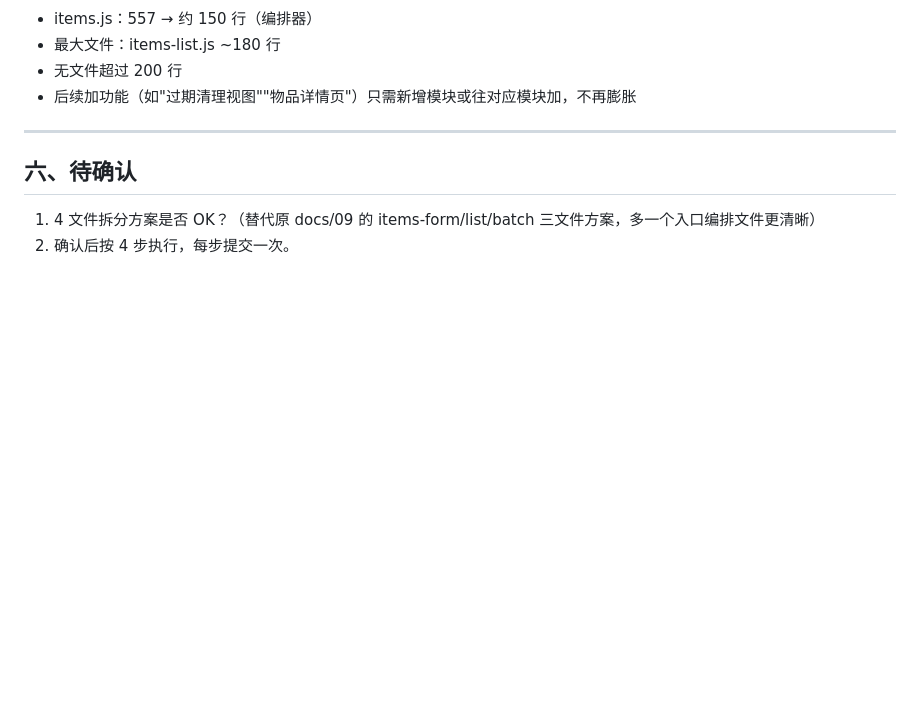
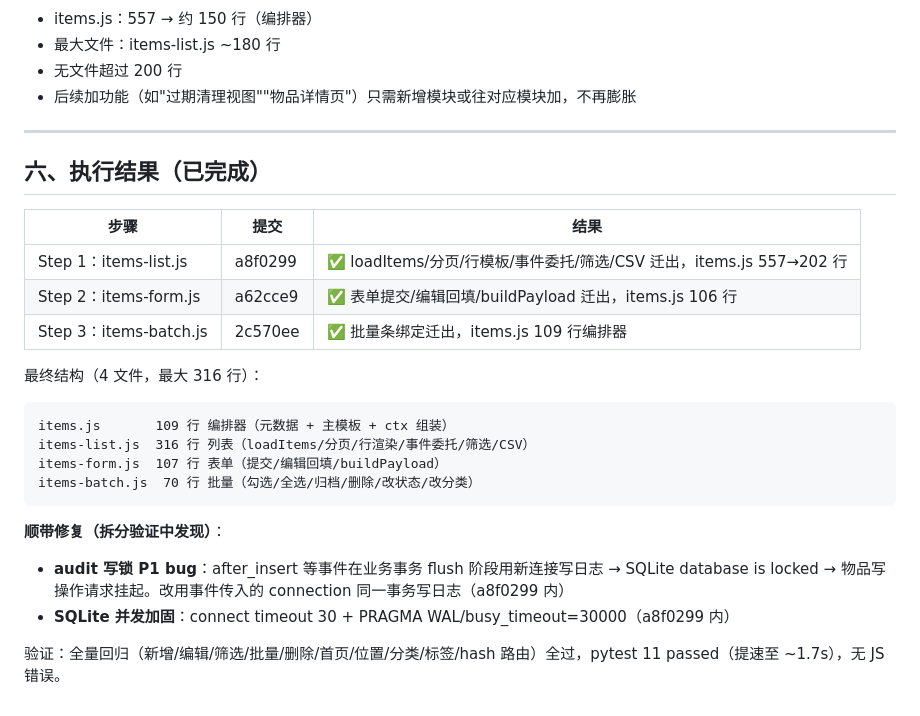
Before and after one commit to Simiely/homekeeper, a Markdown page: docs/10-items拆分计划.md, the part around the change. Drawn GitHub-style; blank space fills up the shorter version.

Commit message:
docs: 10-items 拆分计划标记完成（4 文件 + audit 写锁修复记录）

````diff
--- a/docs/10-items拆分计划.md
+++ b/docs/10-items拆分计划.md
@@ -107,7 +107,24 @@ const ctx = {
 
 ---
 
-## 六、待确认
+## 六、执行结果（已完成）
 
-1. 4 文件拆分方案是否 OK？（替代原 docs/09 的 items-form/list/batch 三文件方案，多一个入口编排文件更清晰）
-2. 确认后按 4 步执行，每步提交一次。
+| 步骤 | 提交 | 结果 |
+|------|------|------|
+| Step 1：items-list.js | a8f0299 | ✅ loadItems/分页/行模板/事件委托/筛选/CSV 迁出，items.js 557→202 行 |
+| Step 2：items-form.js | a62cce9 | ✅ 表单提交/编辑回填/buildPayload 迁出，items.js 106 行 |
+| Step 3：items-batch.js | 2c570ee | ✅ 批量条绑定迁出，items.js 109 行编排器 |
+
+最终结构（4 文件，最大 316 行）：
+```
+items.js       109 行 编排器（元数据 + 主模板 + ctx 组装）
+items-list.js  316 行 列表（loadItems/分页/行渲染/事件委托/筛选/CSV）
+items-form.js  107 行 表单（提交/编辑回填/buildPayload）
+items-batch.js  70 行 批量（勾选/全选/归档/删除/改状态/改分类）
+```
+
+**顺带修复（拆分验证中发现）**：
+- **audit 写锁 P1 bug**：after_insert 等事件在业务事务 flush 阶段用新连接写日志 → SQLite database is locked → 物品写操作请求挂起。改用事件传入的 connection 同一事务写日志（a8f0299 内）
+- **SQLite 并发加固**：connect timeout 30 + PRAGMA WAL/busy_timeout=30000（a8f0299 内）
+
+验证：全量回归（新增/编辑/筛选/批量/删除/首页/位置/分类/标签/hash 路由）全过，pytest 11 passed（提速至 ~1.7s），无 JS 错误。
````
